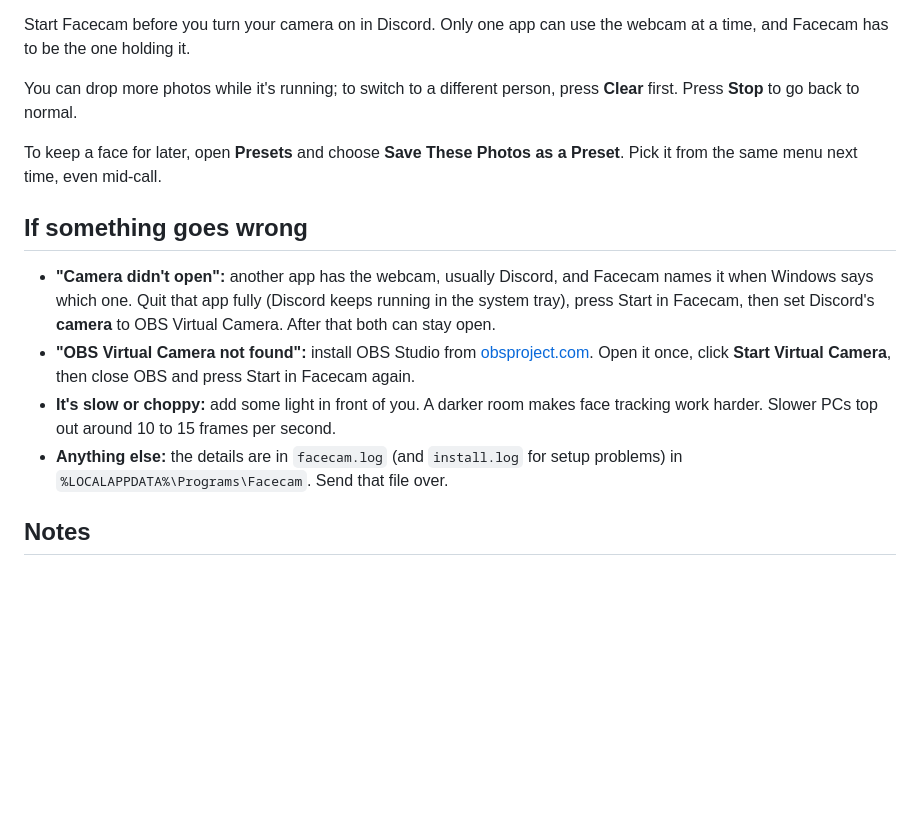
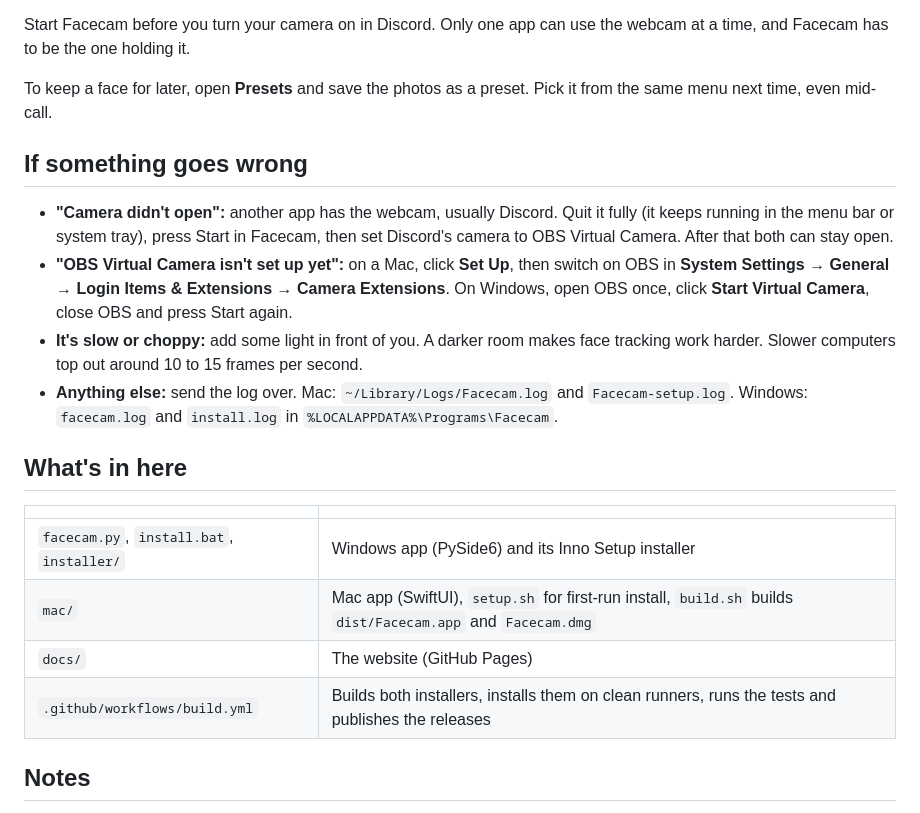
Before and after one commit to AUstnnnnnn/facecam, a Markdown page: README.md, the part around one of its changes. Drawn GitHub-style; blank space fills up the shorter version.

```diff
--- a/README.md
+++ b/README.md
@@ -21,16 +43,23 @@ No admin rights needed. To update, run a newer Facecam-Setup.exe: it skips anyth
 
 Start Facecam before you turn your camera on in Discord. Only one app can use the webcam at a time, and Facecam has to be the one holding it.
 
-You can drop more photos while it's running; to switch to a different person, press **Clear** first. Press **Stop** to go back to normal.
-
-To keep a face for later, open **Presets** and choose **Save These Photos as a Preset**. Pick it from the same menu next time, even mid-call.
+To keep a face for later, open **Presets** and save the photos as a preset. Pick it from the same menu next time, even mid-call.
 
 ## If something goes wrong
 
-- **"Camera didn't open":** another app has the webcam, usually Discord, and Facecam names it when Windows says which one. Quit that app fully (Discord keeps running in the system tray), press Start in Facecam, then set Discord's **camera** to OBS Virtual Camera. After that both can stay open.
-- **"OBS Virtual Camera not found":** install OBS Studio from [obsproject.com](https://obsproject.com). Open it once, click **Start Virtual Camera**, then close OBS and press Start in Facecam again.
-- **It's slow or choppy:** add some light in front of you. A darker room makes face tracking work harder. Slower PCs top out around 10 to 15 frames per second.
-- **Anything else:** the details are in `facecam.log` (and `install.log` for setup problems) in `%LOCALAPPDATA%\Programs\Facecam`. Send that file over.
+- **"Camera didn't open":** another app has the webcam, usually Discord. Quit it fully (it keeps running in the menu bar or system tray), press Start in Facecam, then set Discord's camera to OBS Virtual Camera. After that both can stay open.
+- **"OBS Virtual Camera isn't set up yet":** on a Mac, click **Set Up**, then switch on OBS in **System Settings → General → Login Items & Extensions → Camera Extensions**. On Windows, open OBS once, click **Start Virtual Camera**, close OBS and press Start again.
+- **It's slow or choppy:** add some light in front of you. A darker room makes face tracking work harder. Slower computers top out around 10 to 15 frames per second.
+- **Anything else:** send the log over. Mac: `~/Library/Logs/Facecam.log` and `Facecam-setup.log`. Windows: `facecam.log` and `install.log` in `%LOCALAPPDATA%\Programs\Facecam`.
+
+## What's in here
+
+| | |
+|---|---|
+| `facecam.py`, `install.bat`, `installer/` | Windows app (PySide6) and its Inno Setup installer |
+| `mac/` | Mac app (SwiftUI), `setup.sh` for first-run install, `build.sh` builds `dist/Facecam.app` and `Facecam.dmg` |
+| `docs/` | The website (GitHub Pages) |
+| `.github/workflows/build.yml` | Builds both installers, installs them on clean runners, runs the tests and publishes the releases |
 
 ## Notes
 
```
Also changed, not shown: other parts of README.md (+31 -9 lines), docs/img/app-mac.png (added), docs/img/hero.jpg (added), docs/img/icon.png (added), docs/img/masks.jpg (added), mac/icon.png (added), 7 other files.
